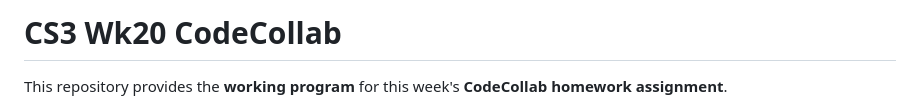
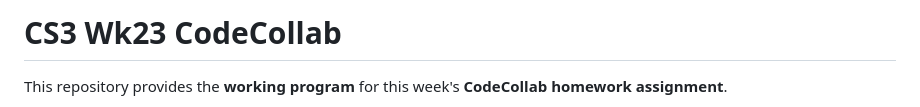
Before and after one commit to BWL-CS/cs3-wk23-codecollab, a Markdown page: README.md, the part around the change. Drawn GitHub-style.

Commit message:
Update week number in README title

```diff
--- a/README.md
+++ b/README.md
@@ -1,4 +1,4 @@
-# CS3 Wk20 CodeCollab
+# CS3 Wk23 CodeCollab
 
 This repository provides the **working program** for this week's **CodeCollab homework assignment**.
 
```
